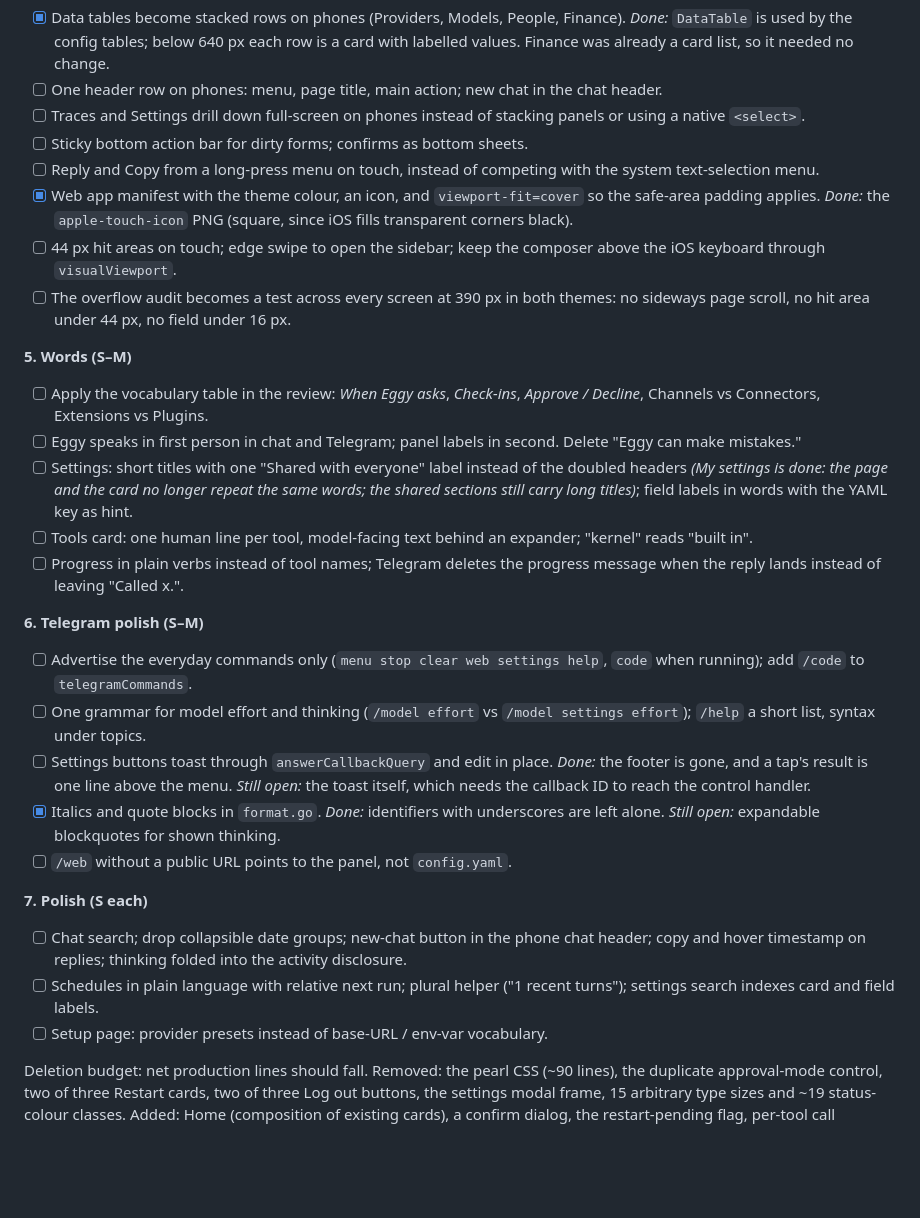
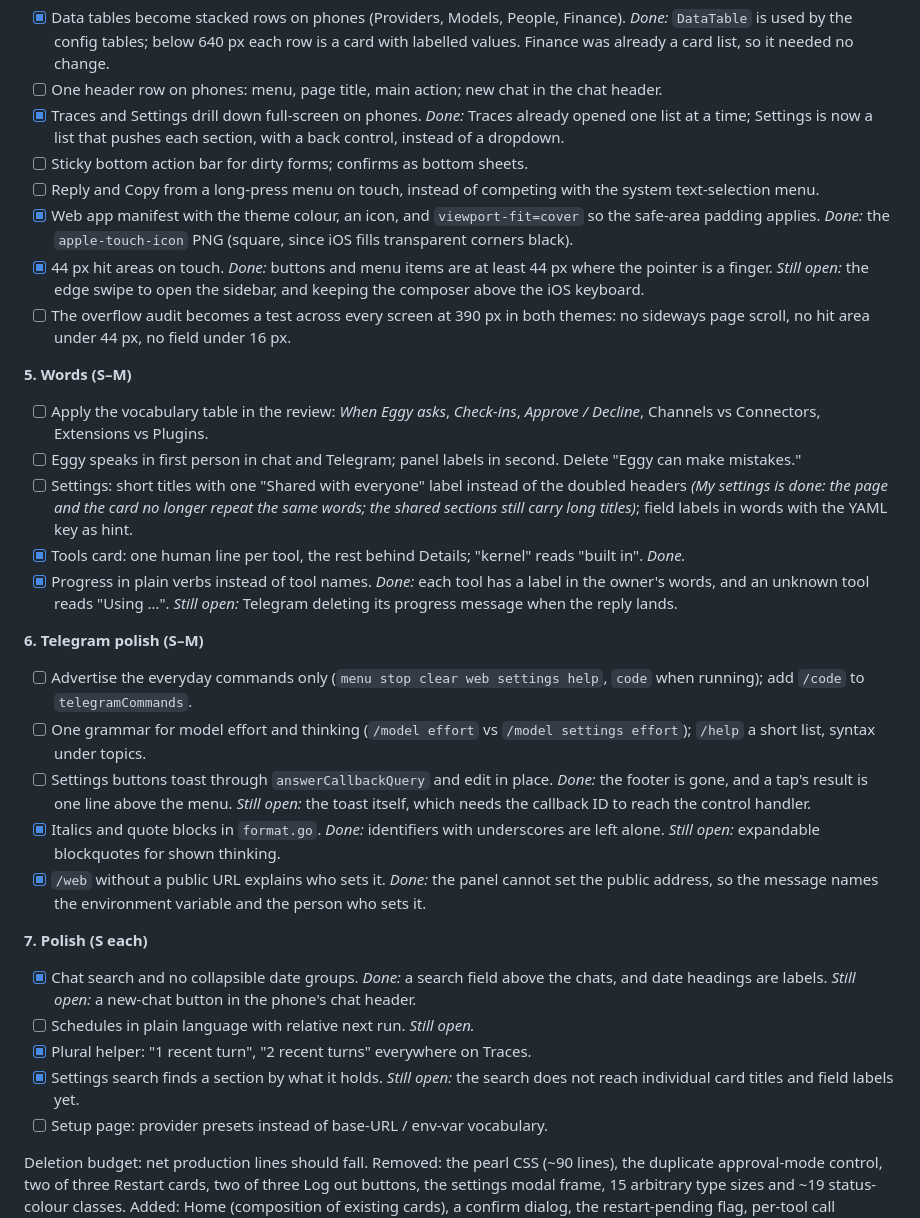
Before and after one commit to nigelteosw/eggy, a Markdown page: TODO.md, the part around the change. Rendered like a GitHub page; blank space fills up the shorter version.

Commit message:
todo: record the finished progress, navigation and phone items
Co-Authored-By: Claude Haiku 5.5 <noreply@anthropic.com>

```diff
--- a/TODO.md
+++ b/TODO.md
@@ -125,16 +125,18 @@ review.
       so it needed no change.
 - [ ] One header row on phones: menu, page title, main action; new chat in the
       chat header.
-- [ ] Traces and Settings drill down full-screen on phones instead of stacking
-      panels or using a native `<select>`.
+- [x] Traces and Settings drill down full-screen on phones. *Done:* Traces
+      already opened one list at a time; Settings is now a list that pushes each
+      section, with a back control, instead of a dropdown.
 - [ ] Sticky bottom action bar for dirty forms; confirms as bottom sheets.
 - [ ] Reply and Copy from a long-press menu on touch, instead of competing
       with the system text-selection menu.
 - [x] Web app manifest with the theme colour, an icon, and `viewport-fit=cover`
       so the safe-area padding applies. *Done:* the `apple-touch-icon` PNG (square, since iOS fills transparent
       corners black).
-- [ ] 44 px hit areas on touch; edge swipe to open the sidebar; keep the
-      composer above the iOS keyboard through `visualViewport`.
+- [x] 44 px hit areas on touch. *Done:* buttons and menu items are at least
+      44 px where the pointer is a finger. *Still open:* the edge swipe to open
+      the sidebar, and keeping the composer above the iOS keyboard.
 - [ ] The overflow audit becomes a test across every screen at 390 px in both
       themes: no sideways page scroll, no hit area under 44 px, no field under
       16 px.
@@ -148,10 +150,11 @@ review.
 - [ ] Settings: short titles with one "Shared with everyone" label instead of
       the doubled headers *(My settings is done: the page and the card no longer
       repeat the same words; the shared sections still carry long titles)*; field labels in words with the YAML key as hint.
-- [ ] Tools card: one human line per tool, model-facing text behind an
-      expander; "kernel" reads "built in".
-- [ ] Progress in plain verbs instead of tool names; Telegram deletes the
-      progress message when the reply lands instead of leaving "Called x.".
+- [x] Tools card: one human line per tool, the rest behind Details; "kernel"
+      reads "built in". *Done.*
+- [x] Progress in plain verbs instead of tool names. *Done:* each tool has a
+      label in the owner's words, and an unknown tool reads "Using …". *Still
+      open:* Telegram deleting its progress message when the reply lands.
 
 **6. Telegram polish (S–M)**
 
@@ -166,15 +169,19 @@ review.
 - [x] Italics and quote blocks in `format.go`. *Done:* identifiers with
       underscores are left alone. *Still open:* expandable blockquotes for shown
       thinking.
-- [ ] `/web` without a public URL points to the panel, not `config.yaml`.
+- [x] `/web` without a public URL explains who sets it. *Done:* the panel
+      cannot set the public address, so the message names the environment
+      variable and the person who sets it.
 
 **7. Polish (S each)**
 
-- [ ] Chat search; drop collapsible date groups; new-chat button in the phone
-      chat header; copy and hover timestamp on replies; thinking folded into
-      the activity disclosure.
-- [ ] Schedules in plain language with relative next run; plural helper
-      ("1 recent turns"); settings search indexes card and field labels.
+- [x] Chat search and no collapsible date groups. *Done:* a search field above
+      the chats, and date headings are labels. *Still open:* a new-chat button in
+      the phone's chat header.
+- [ ] Schedules in plain language with relative next run. *Still open.*
+- [x] Plural helper: "1 recent turn", "2 recent turns" everywhere on Traces.
+- [x] Settings search finds a section by what it holds. *Still open:* the
+      search does not reach individual card titles and field labels yet.
 - [ ] Setup page: provider presets instead of base-URL / env-var vocabulary.
 
 Deletion budget: net production lines should fall. Removed: the pearl CSS
```
